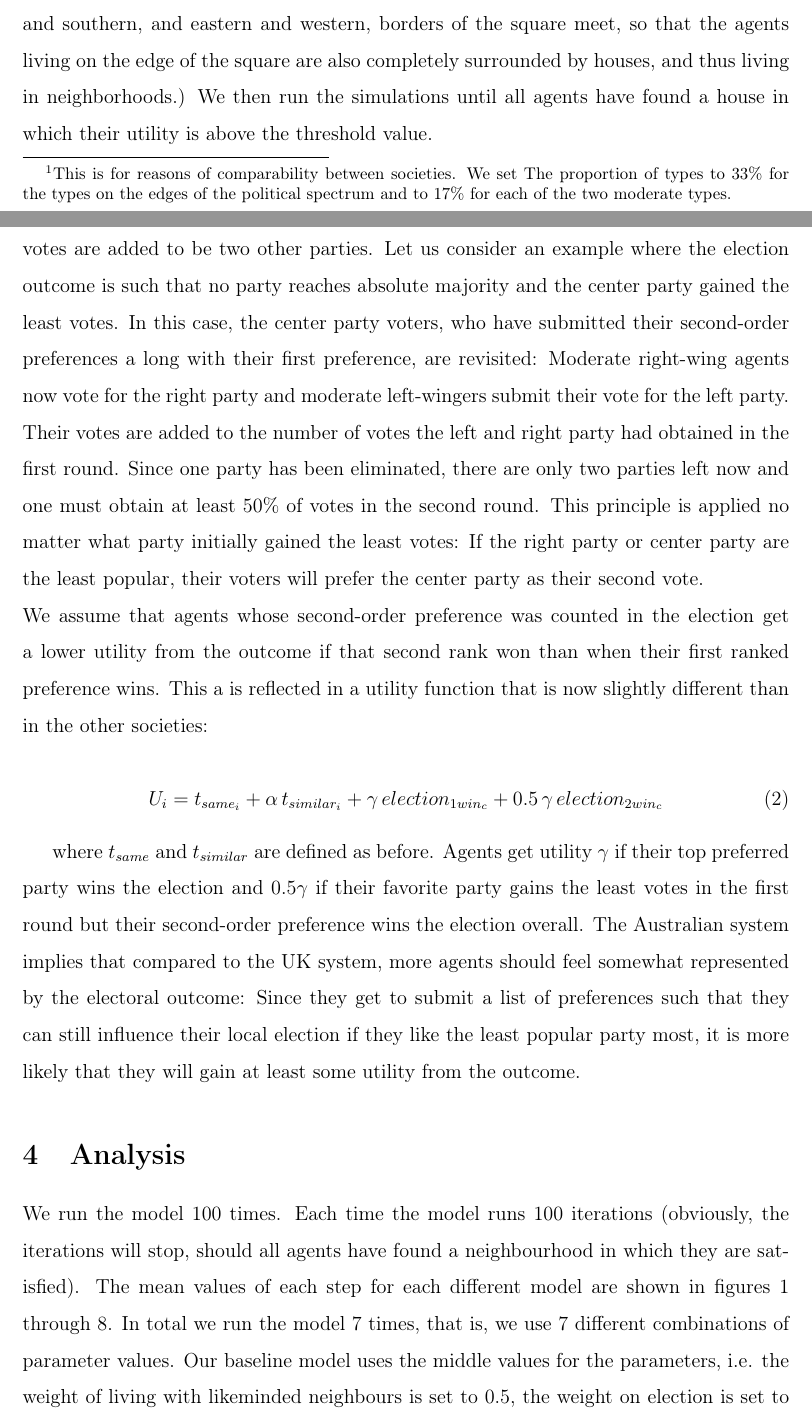
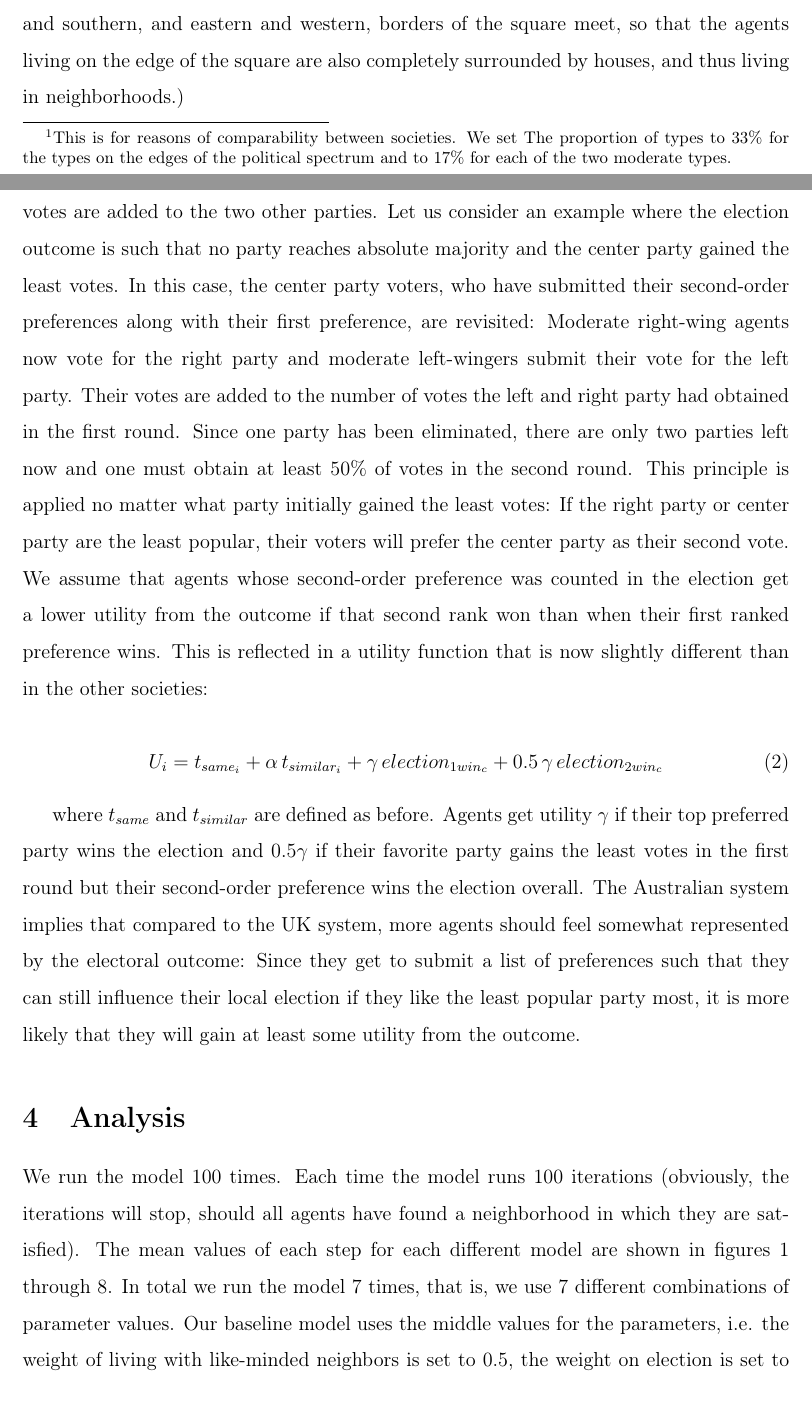
Before and after one commit to axpur/AxelHSG, a LaTeX paper (Schelling.tex): two parts of pages 7 and 10 of 18, joined at a grey line, cut so that both start at the same text. Compiled offline with pdfLaTeX.

Commit message:
fixed a few typos

```diff
--- a/Schelling.tex
+++ b/Schelling.tex
@@ -109,6 +109,6 @@ Thus, we construct the individuals' utility function such that it consists of th
 We impose a threshold utility that specifies how many units of utility the agents must at least have from their neighbors and the elections outcome to be happy. If the agent's utility is below this threshold the agent will move (and thus leave their house vacant), randomly, into a house until they find a place that gives them a utility that is above the threshold level. Initially, agents are randomly assigned to houses in the different local areas. We set 30\% of houses to be empty to leave some space for individuals to move.
  In our simulations, our society consists of $33\times33$-houses square. Each county is $11\times11$ houses (our society thus consists of nine counties) and each neighborhood is $3\times3$ houses, where the agent whose neighborhood it is naturally lives in the middle of this $3\times3$ matrix. (In our model we also let northern and southern, and eastern and western, borders of the square meet, so that the agents living on the edge of the square are also completely surrounded by houses, and thus living in neighborhoods.)
-We then run the simulations until all agents have found a house in which their utility is above the threshold value. % Not exactly right
+%We then run the simulations until all agents have found a house in which their utility is above the threshold value. % Not exactly right
 
 \subsection{USA: First-past-the-post with two parties}
 For the US model society, one can think of the four types of agents as republicans, moderate republicans, democrats and moderate democrats. The society is then divided into smaller local areas, counties
@@ -131,9 +131,9 @@ The utility function for the individual in the UK model society is the same as i
 
 
 \subsection{Australia: Instant run-off voting}
-In our society with instant run-off voting, first-order preferences are the same as in the UK model: Four types vote for three different party, where the two moderate types vote for the center. The distribution of types is the same as in the other simulations. \\
-The difference is that we now have a different election rule where second-order preferences matter: If no party gains the absolute majority in the first round, the second preference of the agents who voted for the party with the least votes is taken into account and these votes are added to be two other parties. Let us consider an example where the election outcome is such that no party reaches absolute majority and the center party gained the least votes. In this case, the center party voters, who have submitted their second-order preferences a long with their first preference, are revisited: Moderate right-wing agents now vote for the right party and moderate left-wingers submit their vote for the left party. Their votes are added to the number of votes the left and right party had obtained in the first round. Since one party has been eliminated, there are only two parties left now and one must obtain at least 50\% of votes in the second round. This principle is applied no matter what party initially gained the least votes: If the right party or center party are the least popular, their voters will prefer the center party as their second vote. \\
-We assume that agents whose second-order preference was counted in the election get a lower utility from the outcome if that second rank won than when their first ranked preference wins. This a is reflected in a utility function that is now slightly different than in the other societies: % A bit too complicated
+In our society with instant run-off voting, first-order preferences are the same as in the UK model: Four types vote for three different parties, where the two moderate types vote for the center. The distribution of types is the same as in the other simulations. \\
+The difference is that we now have a different election rule where second-order preferences matter: If no party gains the absolute majority in the first round, the second preference of the agents who voted for the party with the least votes is taken into account and these votes are added to the two other parties. Let us consider an example where the election outcome is such that no party reaches absolute majority and the center party gained the least votes. In this case, the center party voters, who have submitted their second-order preferences along with their first preference, are revisited: Moderate right-wing agents now vote for the right party and moderate left-wingers submit their vote for the left party. Their votes are added to the number of votes the left and right party had obtained in the first round. Since one party has been eliminated, there are only two parties left now and one must obtain at least 50\% of votes in the second round. This principle is applied no matter what party initially gained the least votes: If the right party or center party are the least popular, their voters will prefer the center party as their second vote. \\
+We assume that agents whose second-order preference was counted in the election get a lower utility from the outcome if that second rank won than when their first ranked preference wins. This is reflected in a utility function that is now slightly different than in the other societies: % A bit too complicated
 
 \begin{equation}
 U_i=t_{same_i}+\alpha \, t_{similar_i}+\gamma \, election_{1win_c} + 0.5 \, \gamma \, election_{2win_c}
@@ -156,8 +156,8 @@ The Australian system implies that compared to the UK system, more agents should
 %*******************************************************************************************************************************************************************
 
 \section{\label{sec_res}Analysis}
-We run the model 100 times. Each time the model runs 100 iterations (obviously, the iterations will stop, should all agents have found a neighbourhood in which they are satisfied). The mean values of each step for each different model are shown in figures 1 through 8. In total we run the model 7 times, that is, we use 7 different combinations of parameter values. Our baseline model uses the middle values for the parameters, i.e. the weight of living with likeminded neighbours is set to 0.5, the weight on election is set to 1 and the threshold utility is set to 5. In the other 6 runs we vary one parameter value at the time, either up or down, while keeping the remainding two parameter values at the baseline, "middle", level. The different parameter values are shown in table 1. We evaluate the model on three measures: "Information Value", "Share of Happy Agents" and "Share of Segregated Agents". The "Information Value" measures how much the counties differ from each other. If all counties have similar shares of the different agent types the "Information Value" is low, if the counties differ alot (and thus are more segregated) the value is high. The formula for the "Information Value" is as follows: \newline \newline
-$$\sum_{m=1}^{M}\sum_{j=1}^{J}\frac{t_j}{TE}\pi_{jm}ln\frac{\pi_{jm}}{\pi_m}$$, where M is the number of agent types, J is the number of counties, T is the total number of agents, E$=\sum_{m=1}^{M}\pi_m ln(\frac{1}{\pi_m})$, i.e. \textcolor{red}{Entropy??}, $\pi_{jm}$ is the proportion of agent type $m$ living in county $j$ and $\pi_m$ is the proportion of agent type $m$. This formula for measuring segregation is used by Reardon and Firebaugh (2002).
+We run the model 100 times. Each time the model runs 100 iterations (obviously, the iterations will stop, should all agents have found a neighborhood in which they are satisfied). The mean values of each step for each different model are shown in figures 1 through 8. In total we run the model 7 times, that is, we use 7 different combinations of parameter values. Our baseline model uses the middle values for the parameters, i.e. the weight of living with like-minded neighbors is set to 0.5, the weight on election is set to 1 and the threshold utility is set to 5. In the other 6 runs we vary one parameter value at the time, either up or down, while keeping the remaining two parameter values at the baseline, "middle", level. The different parameter values are shown in table 1. We evaluate the model on three measures: "Information Value", "Share of Happy Agents" and "Share of Segregated Agents". The "Information Value" measures how much the counties differ from each other. If all counties have similar shares of the different agent types the "Information Value" is low, if the counties differ alot (and thus are more segregated) the value is high. The formula for the "Information Value" is as follows: \newline \newline
+$$\sum_{m=1}^{M}\sum_{j=1}^{J}\frac{t_j}{TE}\pi_{jm}ln\frac{\pi_{jm}}{\pi_m},$$ where M is the number of agent types, J is the number of counties, T is the total number of agents, E$=\sum_{m=1}^{M}\pi_m ln(\frac{1}{\pi_m})$, i.e. \textcolor{red}{Entropy??}, $\pi_{jm}$ is the proportion of agent type $m$ living in county $j$ and $\pi_m$ is the proportion of agent type $m$. This formula for measuring segregation is used by Reardon and Firebaugh (2002).
 
 \begin{table}[ht]
 	\centering
```
Also changed, not shown: Schelling.tex (2 more changed lines).
